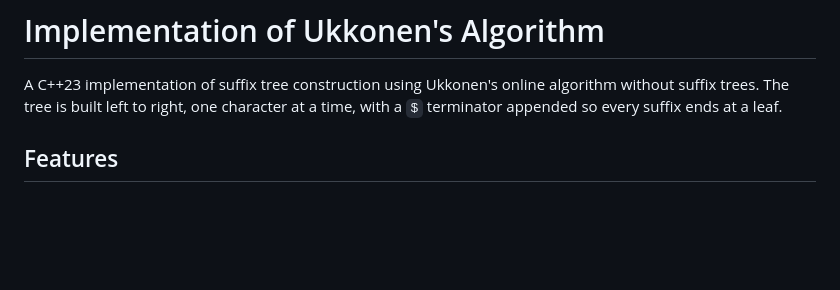
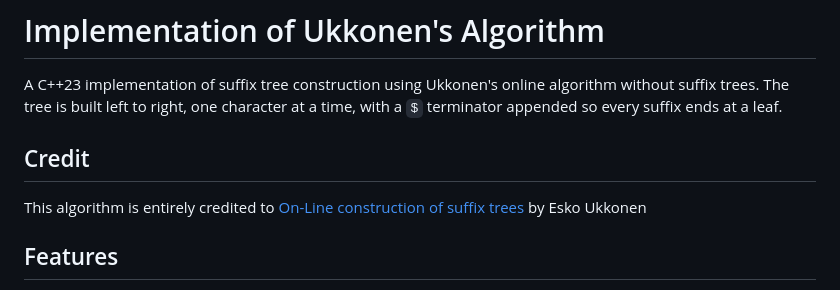
Before and after one commit to replicantStarr/ukkonens_algorithm, a Markdown page: README.md, the part around the change. GitHub-like rendering; blank space fills up the shorter version.

Commit message:
Credit added to readme

```diff
--- a/README.md
+++ b/README.md
@@ -2,6 +2,9 @@
 
 A C++23 implementation of suffix tree construction using Ukkonen's online algorithm without suffix trees.
 The tree is built left to right, one character at a time, with a `$` terminator appended so every suffix ends at a leaf.
+
+## Credit
+This algorithm is entirely credited to [On-Line construction of suffix trees](https://www.cs.helsinki.fi/u/ukkonen/SuffixT1withFigs.pdf) by Esko Ukkonen
 
 ## Features
 
```
